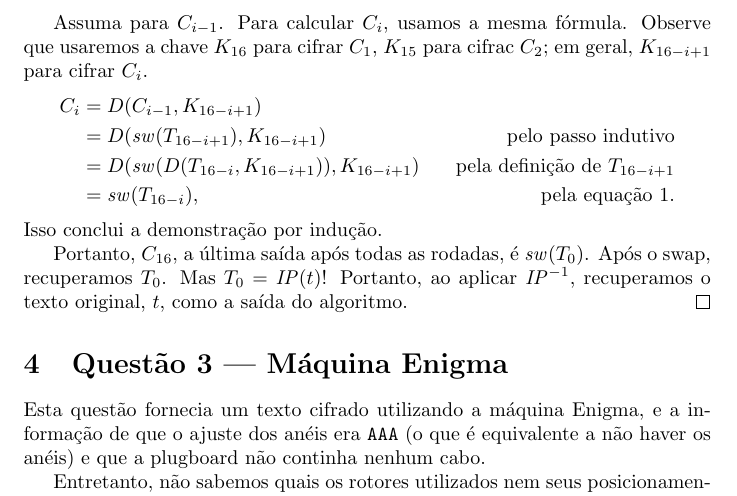
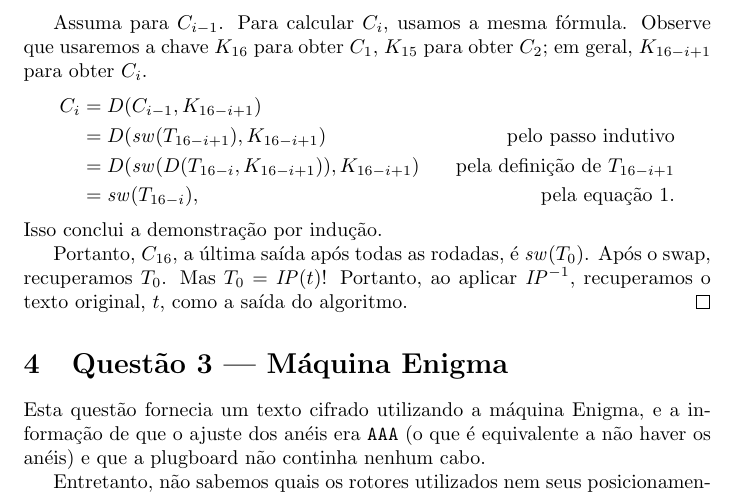
Before and after one commit to royertiago/INE5451, a LaTeX document (doc/relatorio.tex): part of page 4 of 6, cut so that both start at the same text. Compiled offline with pdfLaTeX.

Commit message:
relatorio.tex: Adotada sugestão do Santana
Tecnicamente, ao passar de C_1 para C_2, não estamos cifrando,
mas sim, decifrando. Obter é um termo melhor para esta frase.

```diff
--- a/doc/relatorio.tex
+++ b/doc/relatorio.tex
@@ -205,9 +205,9 @@ Eles respondem por cerca de 32\% de todos os pares.
     Assuma para $C_{i-1}$.
     Para calcular $C_i$,
     usamos a mesma fórmula.
-    Observe que usaremos a chave $K_{16}$ para cifrar $C_1$,
-    $K_{15}$ para cifrac $C_2$;
-    em geral, $K_{16 - i + 1}$ para cifrar $C_i$.
+    Observe que usaremos a chave $K_{16}$ para obter $C_1$,
+    $K_{15}$ para obter $C_2$;
+    em geral, $K_{16 - i + 1}$ para obter $C_i$.
     \begin{align*}
         C_i &= D(C_{i-1}, K_{16-i+1}) \\
             &= D(\sw(T_{16-i+1}), K_{16-i+1})   & \text{pelo passo indutivo} \\
```
